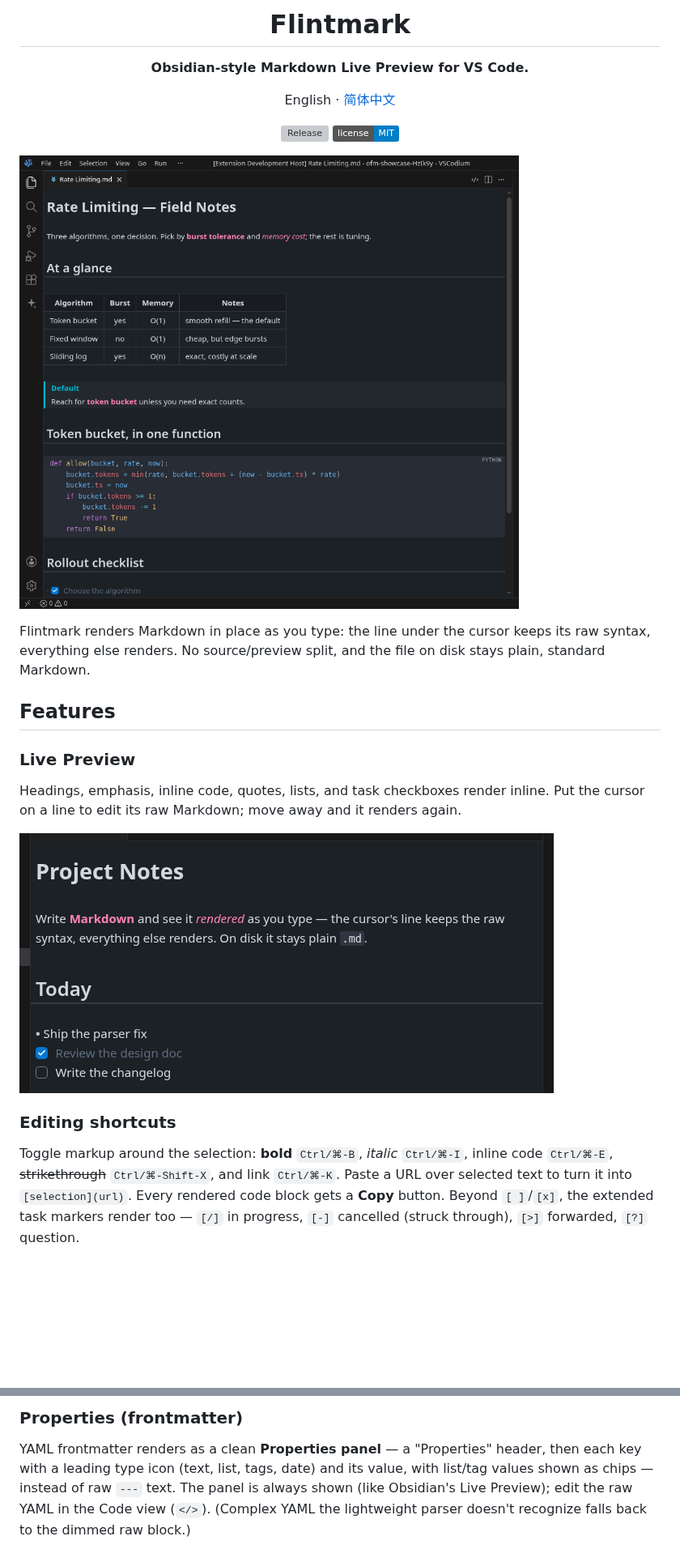
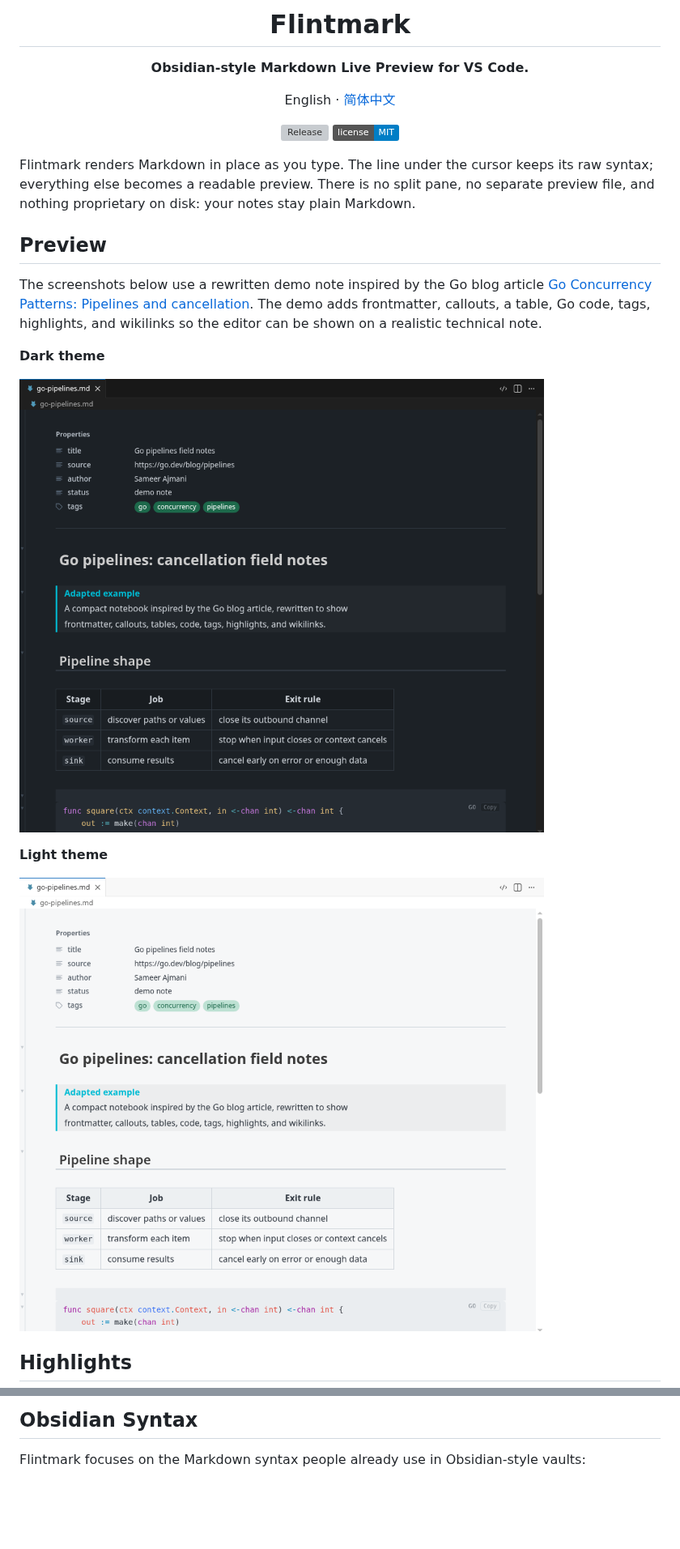
Before and after one commit to quboliu/flintmark, a Markdown page: README.md, 2 parts joined by grey strips. Shown at 81% size. Rendered like a GitHub page; pictures changed too: media/shots/go-pipelines-dark.png (added), media/shots/go-pipelines-light.png (added); badges without logos; blank space fills up the shorter version; grey boxes are pictures that could not be loaded.

Commit message:
docs: refresh README with dual-theme demo

```diff
--- a/README.md
+++ b/README.md
@@ -13,27 +13,25 @@ English · [简体中文](README.zh-CN.md)
 
 </div>
 
-![Flintmark — Markdown Live Preview in VS Code](media/shots/showcase.png)
+Flintmark renders Markdown in place as you type. The line under the cursor keeps
+its raw syntax; everything else becomes a readable preview. There is no split
+pane, no separate preview file, and nothing proprietary on disk: your notes stay
+plain Markdown.
 
-Flintmark renders Markdown in place as you type: the line under the cursor keeps
-its raw syntax, everything else renders. No source/preview split, and the file on
-disk stays plain, standard Markdown.
+## Preview
 
-## Features
+The screenshots below use a rewritten demo note inspired by the Go blog article
+[Go Concurrency Patterns: Pipelines and cancellation](https://go.dev/blog/pipelines).
+The demo adds frontmatter, callouts, a table, Go code, tags, highlights, and
+wikilinks so the editor can be shown on a realistic technical note.
 
-### Live Preview
+**Dark theme**
 
-Headings, emphasis, inline code, quotes, lists, and task checkboxes render inline.
-Put the cursor on a line to edit its raw Markdown; move away and it renders again.
+![Flintmark rendering a Go pipelines note in a dark VS Code theme](media/shots/go-pipelines-dark.png)
 
-![Live Preview close-up](media/shots/hero.png)
+**Light theme**
 
-### Editing shortcuts
+![Flintmark rendering a Go pipelines note in a light VS Code theme](media/shots/go-pipelines-light.png)
 
-Toggle markup around the selection: **bold** `Ctrl/⌘-B`, *italic* `Ctrl/⌘-I`,
-inline code `Ctrl/⌘-E`, ~~strikethrough~~ `Ctrl/⌘-Shift-X`, and link `Ctrl/⌘-K`.
-Paste a URL over selected text to turn it into `[selection](url)`. Every rendered
-code block gets a **Copy** button. Beyond `[ ]`/`[x]`, the extended task markers
-render too — `[/]` in progress, `[-]` cancelled (struck through), `[>]` forwarded,
-`[?]` question.
+## Highlights
 
@@ -41,10 +48,6 @@ render too — `[/]` in progress, `[-]` cancelled (struck through), `[>]` forwar
 
-### Properties (frontmatter)
+## Obsidian Syntax
 
-YAML frontmatter renders as a clean **Properties panel** — a "Properties" header,
-then each key with a leading type icon (text, list, tags, date) and its value, with
-list/tag values shown as chips — instead of raw `---` text. The panel is always
-shown (like Obsidian's Live Preview); edit the raw YAML in the Code view (`</>`).
-(Complex YAML the lightweight parser doesn't recognize falls back to the dimmed raw
-block.)
+Flintmark focuses on the Markdown syntax people already use in Obsidian-style
+vaults:
 
```
Also changed, not shown: other parts of README.md (+63 -100 lines), README.zh-CN.md (+76 -115 lines), media/demo/go-pipelines.md (added, +57 -0 lines), 2 other files.
